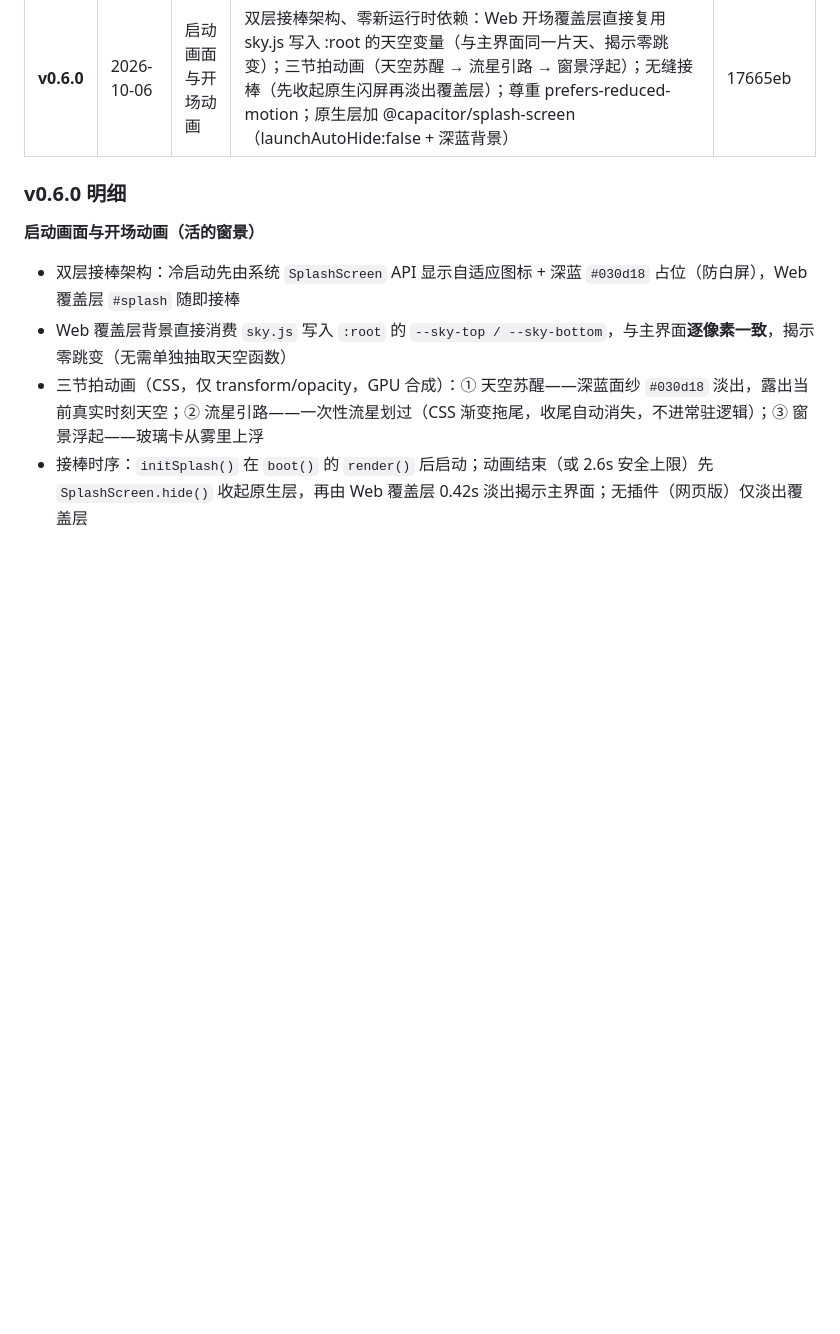
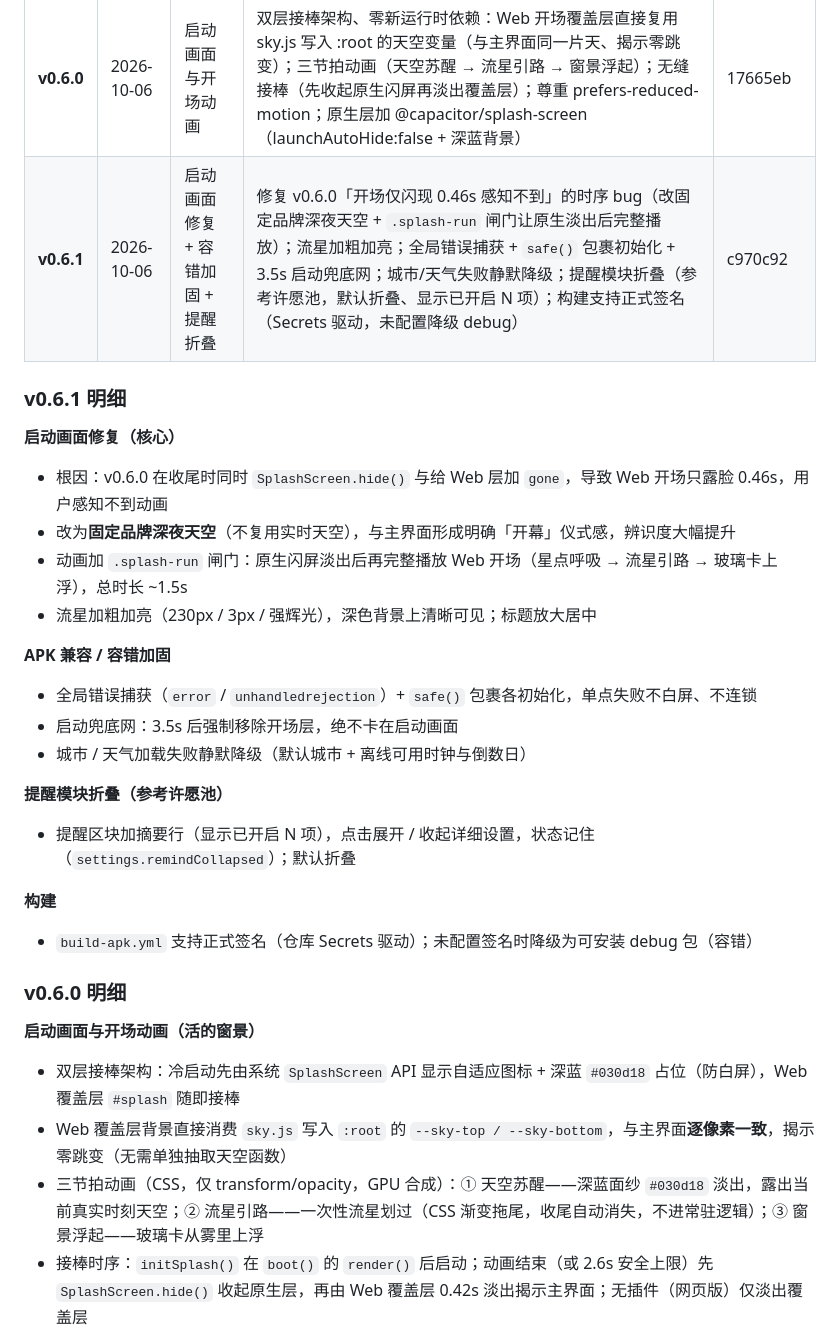
Before and after one commit to xiaoyu-hue/shinian, a Markdown page: CHANGELOG.md, the part around the change. GitHub-like rendering; blank space fills up the shorter version.

Commit message:
docs: CHANGELOG 同步 v0.6.1（版本表 + 明细）

```diff
--- a/CHANGELOG.md
+++ b/CHANGELOG.md
@@ -48,6 +48,26 @@
 | **v0.5.7** | 2026-10-06 | 提醒模块重构 | 设置面板移除「本地提醒」区块，主页面倒数日下方新建统一「提醒」模块（喝水 + 倒数日）；倒数日提醒改为「提前一天 + 当天」两条；当天提醒默认时刻 20:00 → 08:00；只排未来时刻 | deb7baa |
 | **v0.5.9** | 2026-10-06 | 许愿池完整版 | 许愿池（备忘录式清单 + 开放氛围合并）；独立数据层 shinian.wishes.v1；备份整合 schema 2（导入安全合并、清空一并清除）；UI 模块（倒数日下方、默认折叠）；微交互（化星升空 / 完成暖光）；流星联动（点击流星聚焦输入）；到期提醒（填日期未完成心愿到期当天 09:00 一次性提醒，可关可调）；修复 initWishes 同步启动 | a198e9b |
 | **v0.6.0** | 2026-10-06 | 启动画面与开场动画 | 双层接棒架构、零新运行时依赖：Web 开场覆盖层直接复用 sky.js 写入 :root 的天空变量（与主界面同一片天、揭示零跳变）；三节拍动画（天空苏醒 → 流星引路 → 窗景浮起）；无缝接棒（先收起原生闪屏再淡出覆盖层）；尊重 prefers-reduced-motion；原生层加 @capacitor/splash-screen（launchAutoHide:false + 深蓝背景） | 17665eb |
+| **v0.6.1** | 2026-10-06 | 启动画面修复 + 容错加固 + 提醒折叠 | 修复 v0.6.0「开场仅闪现 0.46s 感知不到」的时序 bug（改固定品牌深夜天空 + `.splash-run` 闸门让原生淡出后完整播放）；流星加粗加亮；全局错误捕获 + `safe()` 包裹初始化 + 3.5s 启动兜底网；城市/天气失败静默降级；提醒模块折叠（参考许愿池，默认折叠、显示已开启 N 项）；构建支持正式签名（Secrets 驱动，未配置降级 debug） | c970c92 |
+
+### v0.6.1 明细
+
+**启动画面修复（核心）**
+- 根因：v0.6.0 在收尾时同时 `SplashScreen.hide()` 与给 Web 层加 `gone`，导致 Web 开场只露脸 0.46s，用户感知不到动画
+- 改为**固定品牌深夜天空**（不复用实时天空），与主界面形成明确「开幕」仪式感，辨识度大幅提升
+- 动画加 `.splash-run` 闸门：原生闪屏淡出后再完整播放 Web 开场（星点呼吸 → 流星引路 → 玻璃卡上浮），总时长 ~1.5s
+- 流星加粗加亮（230px / 3px / 强辉光），深色背景上清晰可见；标题放大居中
+
+**APK 兼容 / 容错加固**
+- 全局错误捕获（`error` / `unhandledrejection`）+ `safe()` 包裹各初始化，单点失败不白屏、不连锁
+- 启动兜底网：3.5s 后强制移除开场层，绝不卡在启动画面
+- 城市 / 天气加载失败静默降级（默认城市 + 离线可用时钟与倒数日）
+
+**提醒模块折叠（参考许愿池）**
+- 提醒区块加摘要行（显示已开启 N 项），点击展开 / 收起详细设置，状态记住（`settings.remindCollapsed`）；默认折叠
+
+**构建**
+- `build-apk.yml` 支持正式签名（仓库 Secrets 驱动）；未配置签名时降级为可安装 debug 包（容错）
 
 ### v0.6.0 明细
 
```
